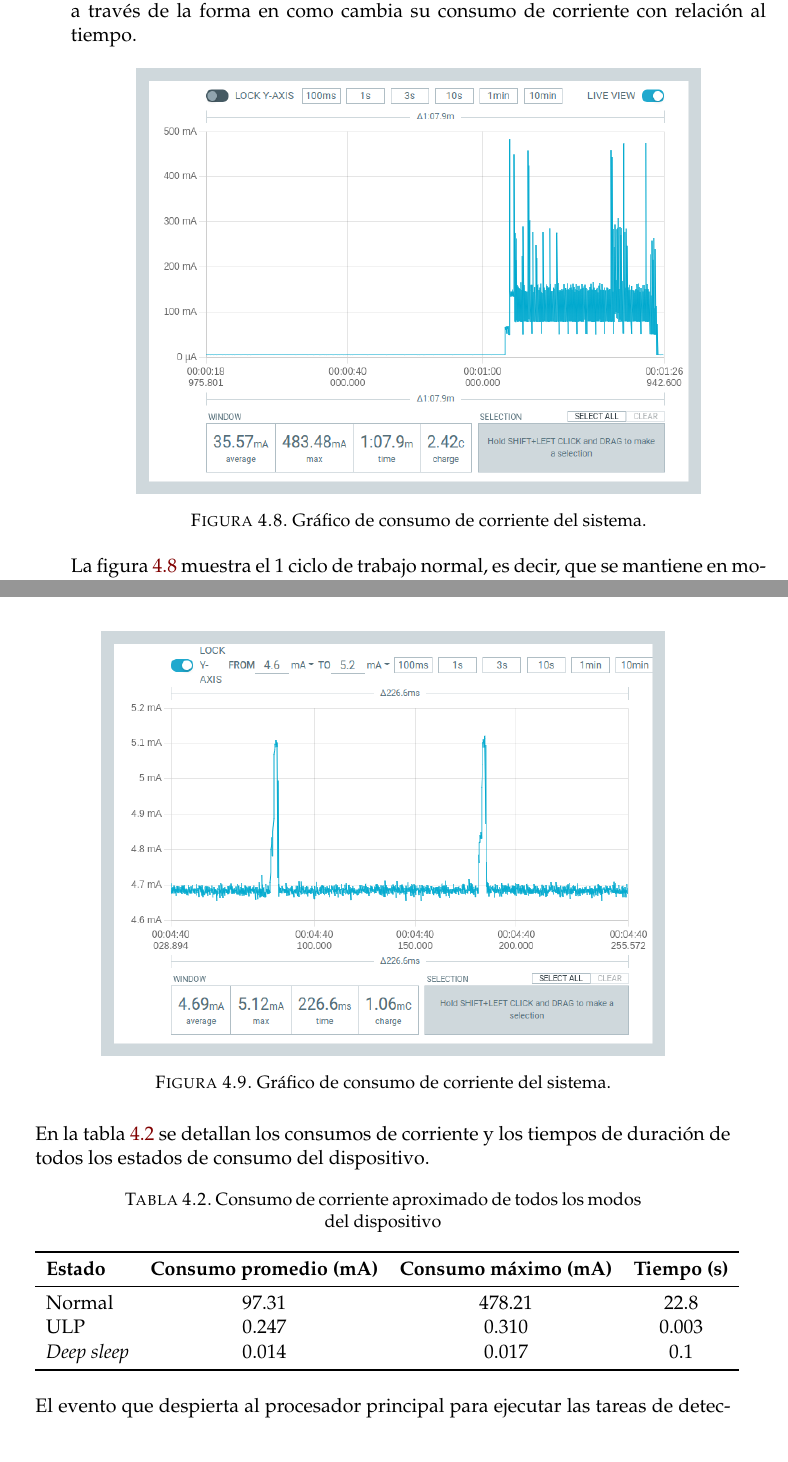
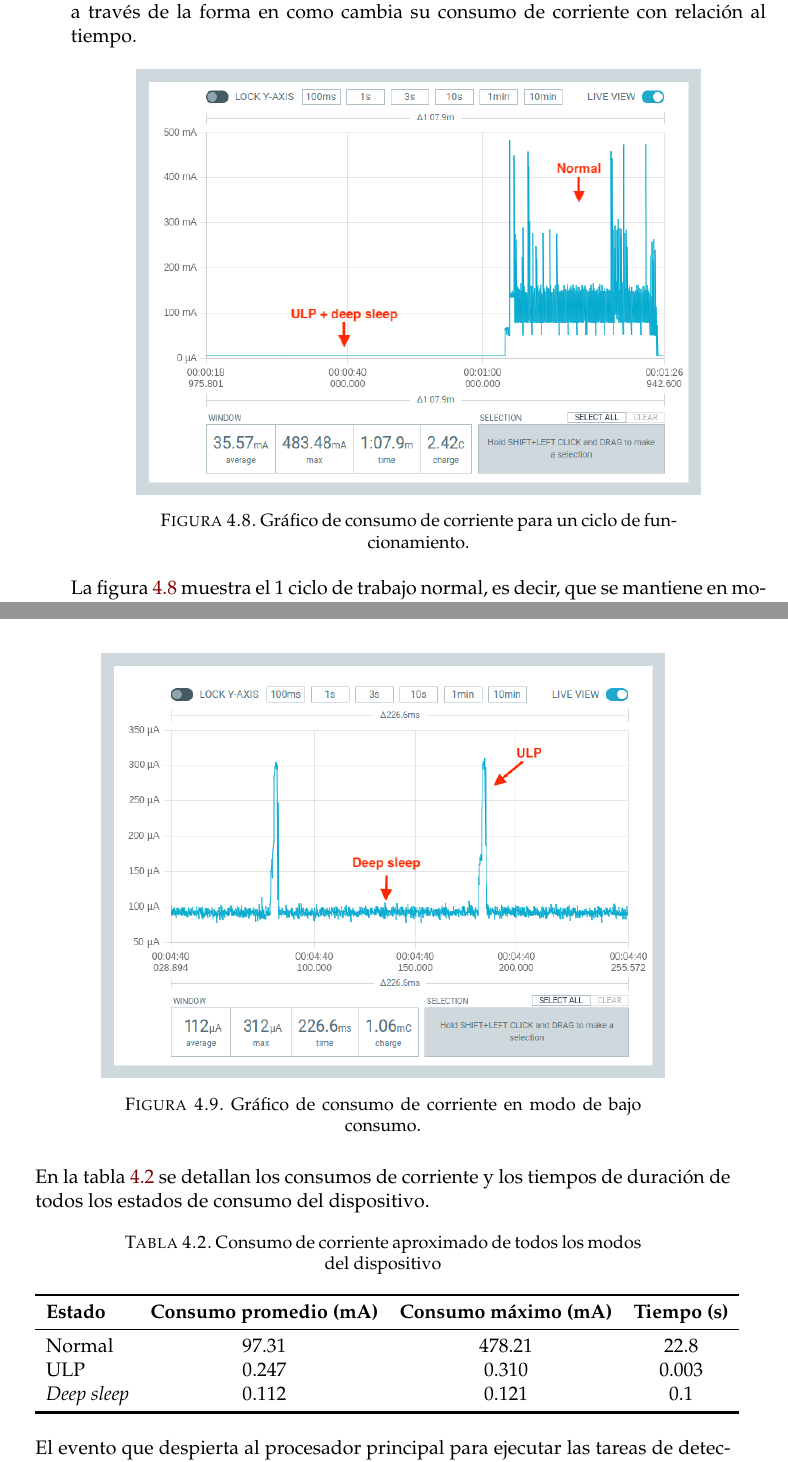
Before and after one commit to mauriciobarroso/UBA_MSE-6Co2021_TI, a LaTeX thesis (memoria.tex, which reads Chapters/Chapter4.tex): two parts of pages 61 and 62 of 69, joined at a grey line, cut so that both start at the same text. Compiled offline with pdfLaTeX.

Commit message:
improved figures and finished chapter 4

```diff
--- a/Chapters/Chapter4.tex
+++ b/Chapters/Chapter4.tex
@@ -197,7 +197,7 @@ Estas pruebas consistieron en poner en funcionamiento el prototipo de pruebas y
 \begin{figure}[h]
 	\centering
 	\includegraphics[scale=0.45]{./Figures/test_ulp1.png}
-	\caption{Gráfico de consumo de corriente del sistema.}
+	\caption{Gráfico de consumo de corriente para un ciclo de funcionamiento.}
 	\label{fig:test_ulp1}
 \end{figure}
 
@@ -209,7 +209,7 @@ La figura \ref{fig:test_ulp1} muestra el 1 ciclo de trabajo normal, es decir, qu
 \begin{figure}[h]
 	\centering
 	\includegraphics[scale=0.45]{./Figures/test_ulp2.png}
-	\caption{Gráfico de consumo de corriente del sistema.}
+	\caption{Gráfico de consumo de corriente en modo de bajo consumo.}
 	\label{fig:test_ulp2}
 \end{figure}
 
@@ -224,7 +224,7 @@ En la tabla \ref{tab:test_ulp} se detallan los consumos de corriente y los tiemp
 		\midrule
 		Normal & 97.31 & 478.21 & 22.8 \\
 		ULP & 0.247 & 0.310 & 0.003 \\
-		\textit{Deep sleep} & 0.014 & 0.017 & 0.1 \\
+		\textit{Deep sleep} & 0.112 & 0.121 & 0.1 \\
 		\bottomrule
 		\hline
 	\end{tabular}
```
Also changed, not shown: Figures/test_dashboard.png, Figures/test_iot.png, Figures/test_pir.jpeg, Figures/test_timestream.png, Figures/test_ulp1.png, Figures/test_ulp2.png, Chapters/Chapter4.tex (4 more changed lines), 1 other file.
